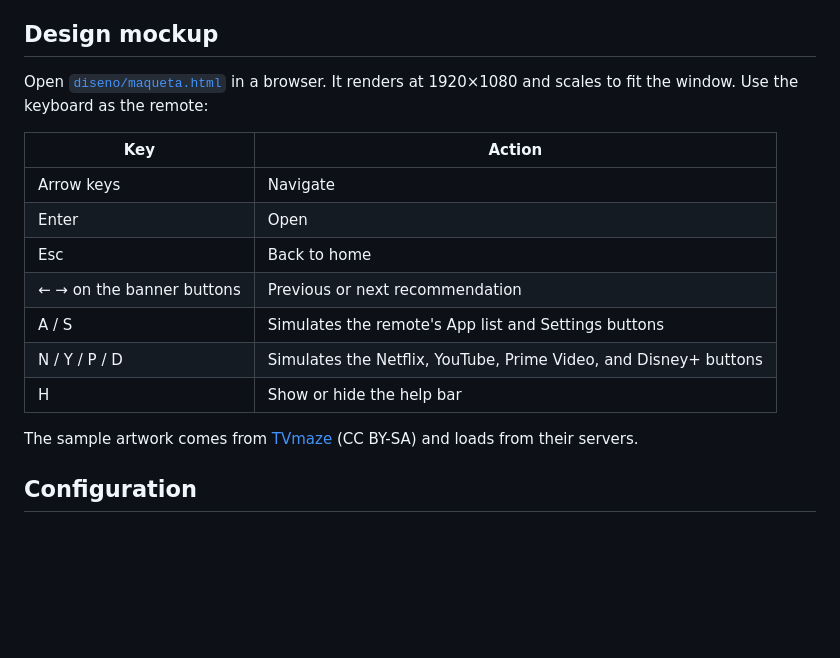
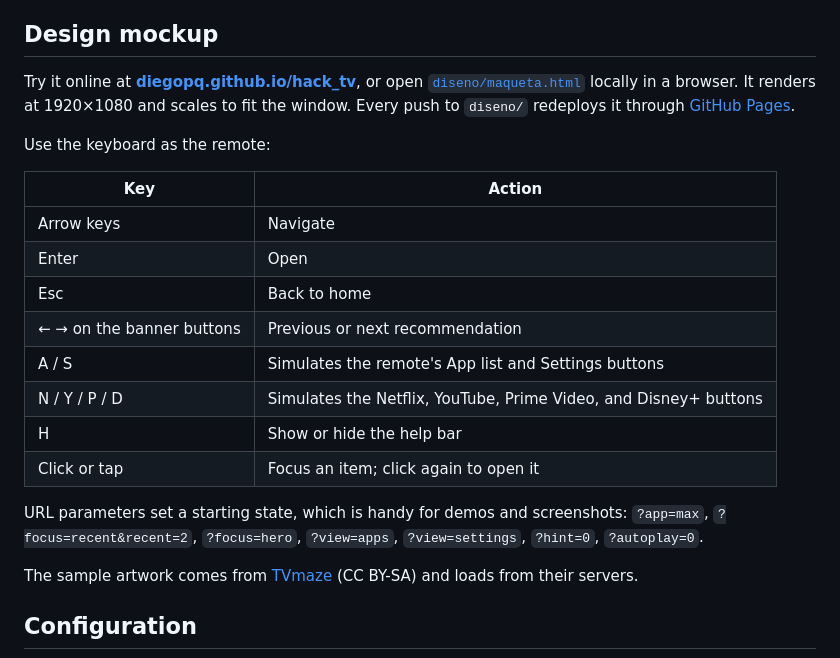
Before and after one commit to diegopq/hack_tv, a Markdown page: README.md, the part around one of its changes. Rendered like a GitHub page; blank space fills up the shorter version.

```diff
--- a/README.md
+++ b/README.md
@@ -22,7 +34,9 @@ It started as a way to speed up and clean up a Hisense Android TV (Android 12, M
 
 ## Design mockup
 
-Open [`diseno/maqueta.html`](diseno/maqueta.html) in a browser. It renders at 1920×1080 and scales to fit the window. Use the keyboard as the remote:
+Try it online at **[diegopq.github.io/hack_tv](https://diegopq.github.io/hack_tv/)**, or open [`diseno/maqueta.html`](diseno/maqueta.html) locally in a browser. It renders at 1920×1080 and scales to fit the window. Every push to `diseno/` redeploys it through [GitHub Pages](.github/workflows/pages.yml).
+
+Use the keyboard as the remote:
 
 | Key | Action |
 |---|---|
@@ -33,6 +47,9 @@ Open [`diseno/maqueta.html`](diseno/maqueta.html) in a browser. It renders at 19
 | A / S | Simulates the remote's App list and Settings buttons |
 | N / Y / P / D | Simulates the Netflix, YouTube, Prime Video, and Disney+ buttons |
 | H | Show or hide the help bar |
+| Click or tap | Focus an item; click again to open it |
+
+URL parameters set a starting state, which is handy for demos and screenshots: `?app=max`, `?focus=recent&recent=2`, `?focus=hero`, `?view=apps`, `?view=settings`, `?hint=0`, `?autoplay=0`.
 
 The sample artwork comes from [TVmaze](https://www.tvmaze.com/) (CC BY-SA) and loads from their servers.
 
```
Also changed, not shown: other parts of README.md (+12 -0 lines), docs/screenshots/all-apps.jpg (added), docs/screenshots/home-disney.jpg (added), docs/screenshots/home.jpg (added), docs/screenshots/recently-played.jpg (added), docs/screenshots/settings.jpg (added), 2 other files.
